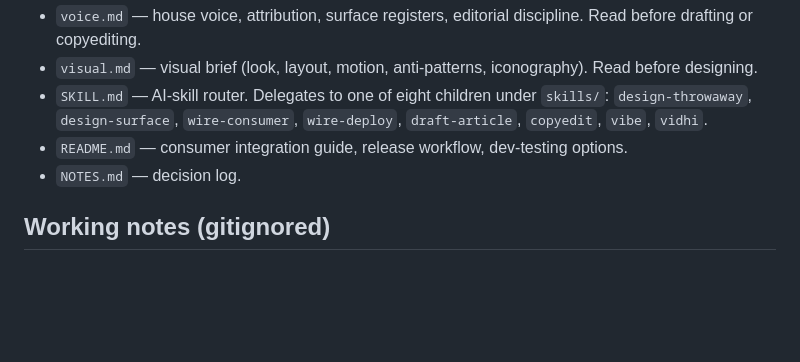
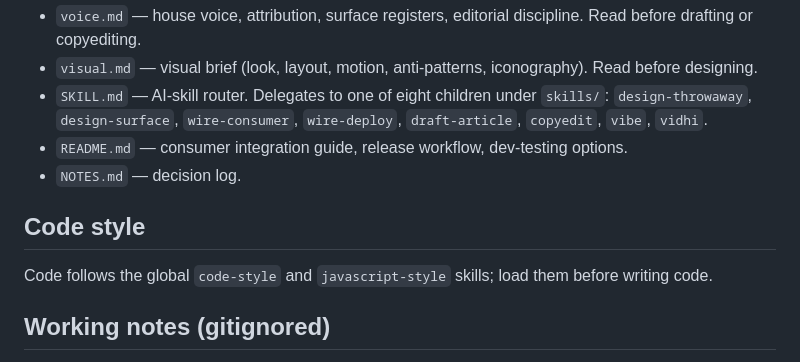
Before and after one commit to cyberchitta/supramental-gold, a Markdown page: CLAUDE.md, the part around the change. GitHub-like rendering; blank space fills up the shorter version.

Commit message:
docs: point the code rules at the shared code-style and language style skills
Co-authored-by: Claude Opus 5.5 <claude-opus-5.5@claude-cli>

```diff
--- a/CLAUDE.md
+++ b/CLAUDE.md
@@ -190,6 +190,10 @@ the two are kept in sync.
   dev-testing options.
 - `NOTES.md` — decision log.
 
+## Code style
+
+Code follows the global `code-style` and `javascript-style` skills; load them before writing code.
+
 ## Working notes (gitignored)
 
 Tracked separately in the private `working-notes` repo, symlinked at `_notes/`;
```
